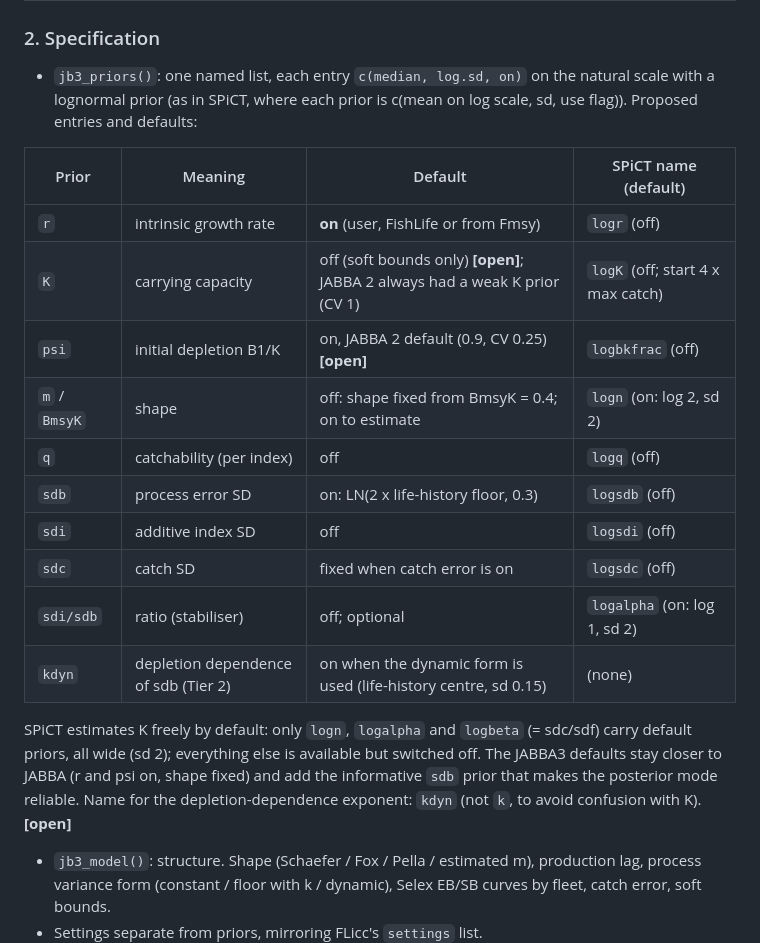
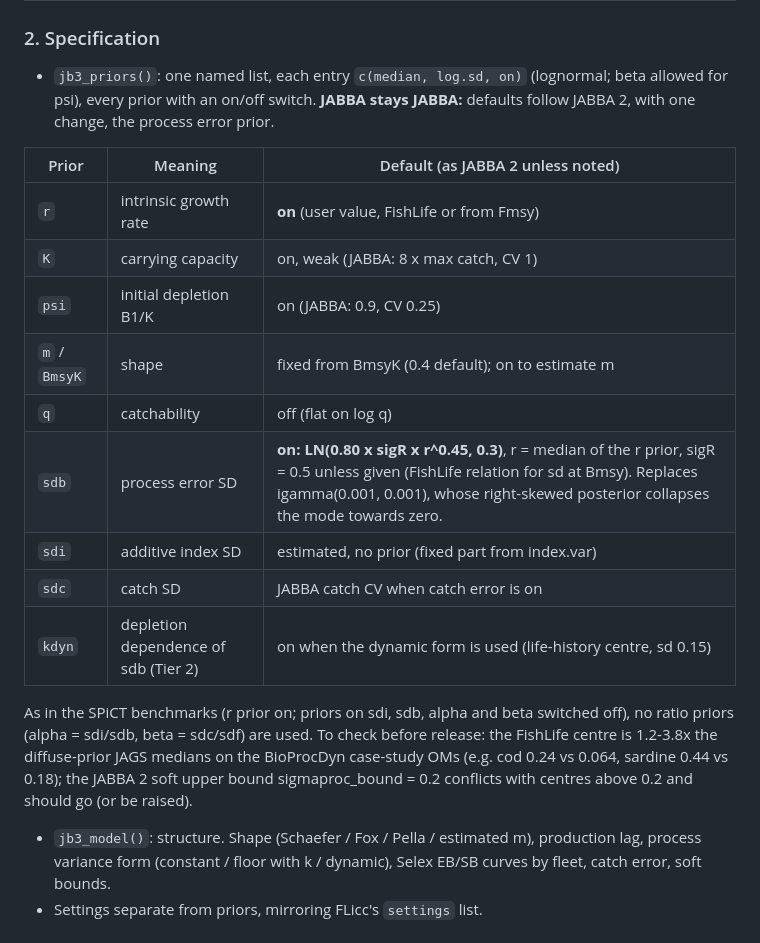
Before and after one commit to Henning-Winker/JABBA3, a Markdown page: DESIGN.md, the part around the change. Rendered like a GitHub page.

Commit message:
DESIGN: JABBA defaults kept; FishLife sdb prior replaces igamma
Co-Authored-By: Claude Opus 5.5 <noreply@anthropic.com>
Claude-Session: https://claude.ai/code/session_01Q8gLbWsBriY13eLu2jD2ST

```diff
--- a/DESIGN.md
+++ b/DESIGN.md
@@ -44,26 +44,26 @@ is written.
 | `sdf` | `sdf` | (inactive "fdev") | SD of an F random walk; only if a catch-conditioned-on-F formulation is added later |
 
 ### 2. Specification
-- `jb3_priors()`: one named list, each entry `c(median, log.sd, on)` on the natural scale with a lognormal prior (as in
-  SPiCT, where each prior is c(mean on log scale, sd, use flag)). Proposed entries and defaults:
+- `jb3_priors()`: one named list, each entry `c(median, log.sd, on)` (lognormal; beta allowed for psi), every prior with an
+  on/off switch. **JABBA stays JABBA:** defaults follow JABBA 2, with one change, the process error prior.
 
-| Prior | Meaning | Default | SPiCT name (default) |
-|---|---|---|---|
-| `r` | intrinsic growth rate | **on** (user, FishLife or from Fmsy) | `logr` (off) |
-| `K` | carrying capacity | off (soft bounds only) **[open]**; JABBA 2 always had a weak K prior (CV 1) | `logK` (off; start 4 x max catch) |
-| `psi` | initial depletion B1/K | on, JABBA 2 default (0.9, CV 0.25) **[open]** | `logbkfrac` (off) |
-| `m` / `BmsyK` | shape | off: shape fixed from BmsyK = 0.4; on to estimate | `logn` (on: log 2, sd 2) |
-| `q` | catchability (per index) | off | `logq` (off) |
-| `sdb` | process error SD | on: LN(2 x life-history floor, 0.3) | `logsdb` (off) |
-| `sdi` | additive index SD | off | `logsdi` (off) |
-| `sdc` | catch SD | fixed when catch error is on | `logsdc` (off) |
-| `sdi/sdb` | ratio (stabiliser) | off; optional | `logalpha` (on: log 1, sd 2) |
-| `kdyn` | depletion dependence of sdb (Tier 2) | on when the dynamic form is used (life-history centre, sd 0.15) | (none) |
+| Prior | Meaning | Default (as JABBA 2 unless noted) |
+|---|---|---|
+| `r` | intrinsic growth rate | **on** (user value, FishLife or from Fmsy) |
+| `K` | carrying capacity | on, weak (JABBA: 8 x max catch, CV 1) |
+| `psi` | initial depletion B1/K | on (JABBA: 0.9, CV 0.25) |
+| `m` / `BmsyK` | shape | fixed from BmsyK (0.4 default); on to estimate m |
+| `q` | catchability | off (flat on log q) |
+| `sdb` | process error SD | **on: LN(0.80 x sigR x r^0.45, 0.3)**, r = median of the r prior, sigR = 0.5 unless given (FishLife relation for sd at Bmsy). Replaces igamma(0.001, 0.001), whose right-skewed posterior collapses the mode towards zero. |
+| `sdi` | additive index SD | estimated, no prior (fixed part from index.var) |
+| `sdc` | catch SD | JABBA catch CV when catch error is on |
+| `kdyn` | depletion dependence of sdb (Tier 2) | on when the dynamic form is used (life-history centre, sd 0.15) |
 
-  SPiCT estimates K freely by default: only `logn`, `logalpha` and `logbeta` (= sdc/sdf) carry default priors, all wide
-  (sd 2); everything else is available but switched off. The JABBA3 defaults stay closer to JABBA (r and psi on, shape
-  fixed) and add the informative `sdb` prior that makes the posterior mode reliable.
-  Name for the depletion-dependence exponent: `kdyn` (not `k`, to avoid confusion with K). **[open]**
+  As in the SPiCT benchmarks (r prior on; priors on sdi, sdb, alpha and beta switched off), no ratio priors (alpha = sdi/sdb,
+  beta = sdc/sdf) are used.
+  To check before release: the FishLife centre is 1.2-3.8x the diffuse-prior JAGS medians on the BioProcDyn case-study OMs
+  (e.g. cod 0.24 vs 0.064, sardine 0.44 vs 0.18); the JABBA 2 soft upper bound sigmaproc_bound = 0.2 conflicts with
+  centres above 0.2 and should go (or be raised).
 - `jb3_model()`: structure. Shape (Schaefer / Fox / Pella / estimated m), production lag, process variance form
   (constant / floor with k / dynamic), Selex EB/SB curves by fleet, catch error, soft bounds.
 - Settings separate from priors, mirroring FLicc's `settings` list.
```
